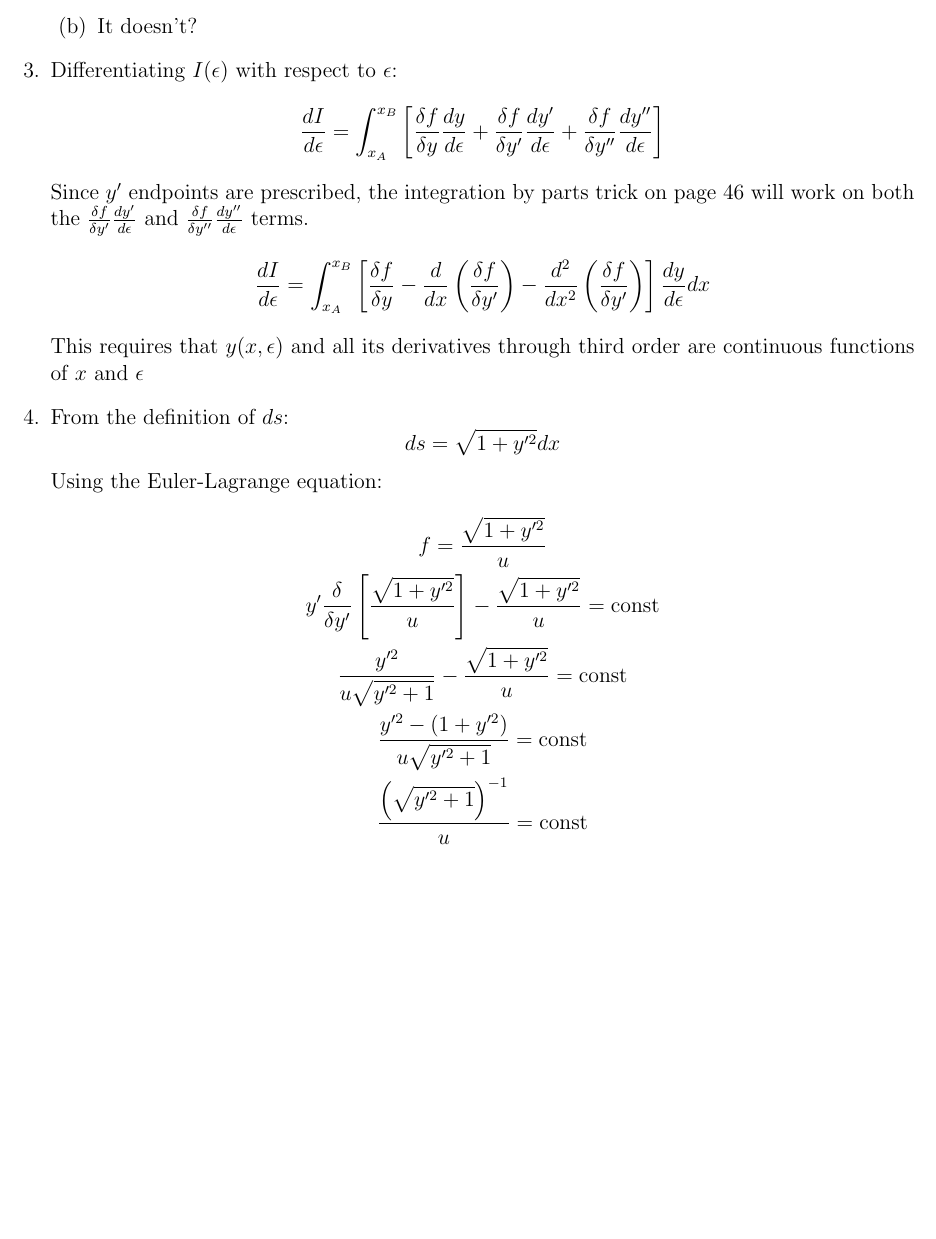
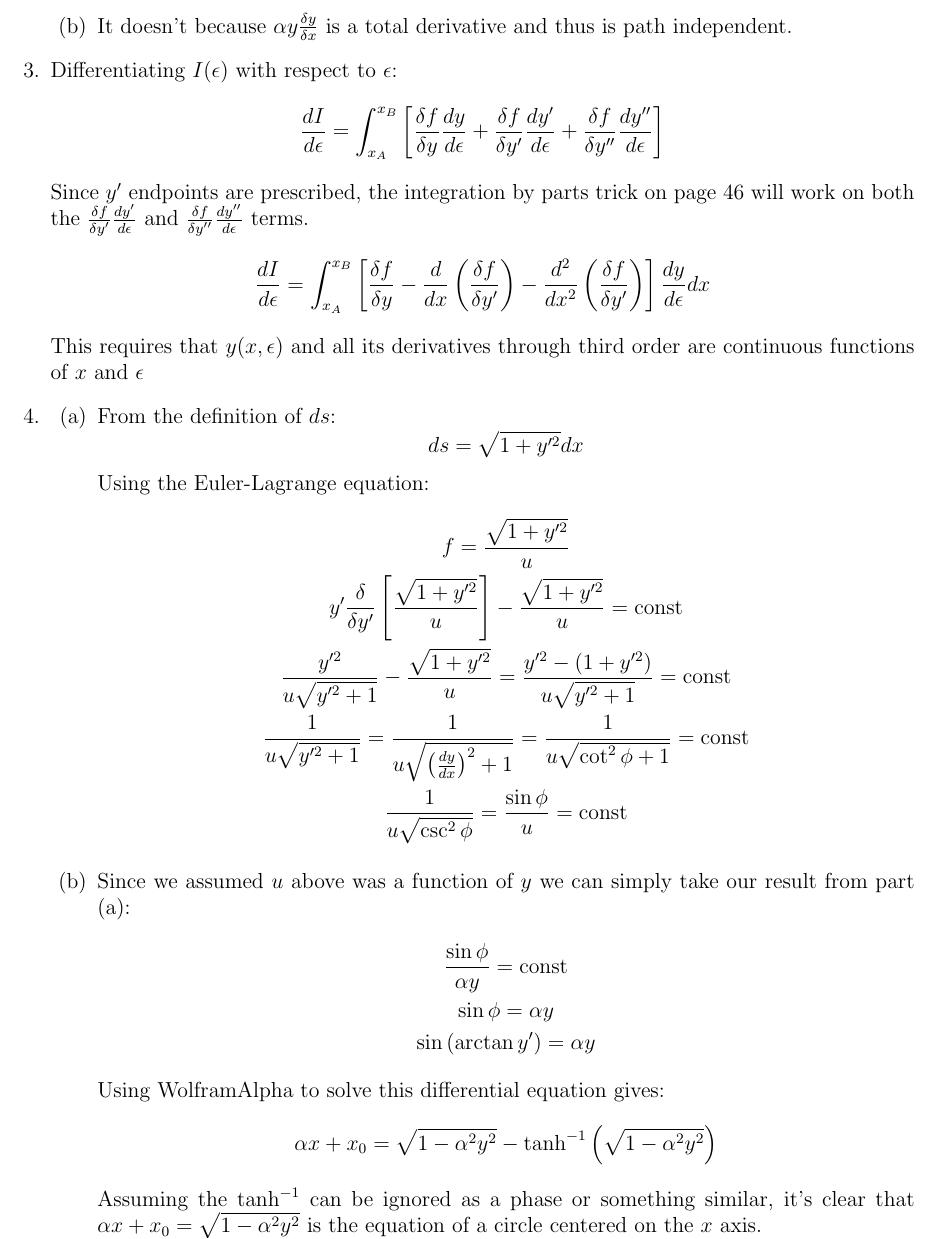
Before and after one commit to JohannesByle/latex, a LaTeX document (Math Methods/HW_1.tex): part of page 3 of 3, cut at the place of the change, the shorter picture padded with empty space. Compiled offline with pdfLaTeX.

Commit message:
finished (hopefully) math methods hw

```diff
--- a/Math Methods/HW_1.tex
+++ b/Math Methods/HW_1.tex
@@ -84,7 +88,8 @@
                 y_f=A\cdot x_f
                 A=\frac{y_f}{x_f}
             \end{gather*}
-            \item It doesn't?
+            \item It doesn't because $\alpha y\frac{\delta y}{\delta x}$ is a total derivative and thus is path independent.
+
         \end{enumerate}
         \item
         Differentiating $I(\epsilon)$ with respect to $\epsilon$:
@@ -97,6 +102,8 @@
         \]
         This requires that $y(x,\epsilon)$ and all its derivatives through third order are continuous functions of $x$ and $\epsilon$
         \item
+        \begin{enumerate}
+            \item
             From the definition of $ds$:
             \[
                 ds=\sqrt{1+y'^2}dx
@@ -105,9 +112,22 @@
             \begin{gather*}
                 f=\frac{\sqrt{1+y'^2}}{u}\\
                 y'\frac{\delta}{\delta y'}\left[\frac{\sqrt{1+y'^2}}{u}\right]-\frac{\sqrt{1+y'^2}}{u}=\text{const}\\
-            \frac{y'^2}{u\sqrt{y'^2+1}}-\frac{\sqrt{1+y'^2}}{u}=\text{const}\\
-            \frac{y'^2-\left(1+y'^2\right)}{u\sqrt{y'^2+1}}=\text{const}\\
-            \frac{\left(\sqrt{y'^2+1}\right)^{-1}}{u}=\text{const}\\
+                \frac{y'^2}{u\sqrt{y'^2+1}}-\frac{\sqrt{1+y'^2}}{u}=\frac{y'^2-\left(1+y'^2\right)}{u\sqrt{y'^2+1}}=\text{const}\\
+                \frac{1}{u\sqrt{y'^2+1}}=\frac{1}{u\sqrt{\left(\frac{dy}{dx}\right)^2+1}}=\frac{1}{u\sqrt{\cot^2{\phi}+1}}=\text{const}\\
+                \frac{1}{u\sqrt{\csc^2\phi}}=\frac{\sin\phi}{u}=\text{const}
             \end{gather*}
+            \item
+            Since we assumed $u$ above was a function of $y$ we can simply take our result from part (a):
+            \begin{gather*}
+                \frac{\sin\phi}{\alpha y}=\text{const}\\
+                \sin\phi=\alpha y\\
+                \sin\left(\arctan y'\right)=\alpha y
+            \end{gather*}
+            Using WolframAlpha to solve this differential equation gives:
+            \begin{gather*}
+                \alpha x+x_0=\sqrt{1-\alpha^2y^2}-\tanh^{-1}\left(\sqrt{1-\alpha^2 y^2}\right)
+            \end{gather*}
+            Assuming the $\tanh^{-1}$ can be ignored as a phase or something similar, it's clear that $\alpha x+x_0=\sqrt{1-\alpha^2y^2}$ is the equation of a circle centered on the $x$ axis.
+        \end{enumerate}
     \end{enumerate}
 \end{document}
```
Also changed, not shown: Classical Mechanics I/out/HW_1.pdf, Math Methods/out/HW_1.pdf, Math Methods/HW_1.tex (6 more changed lines). Lines whose indentation alone changed are shown as unchanged.
